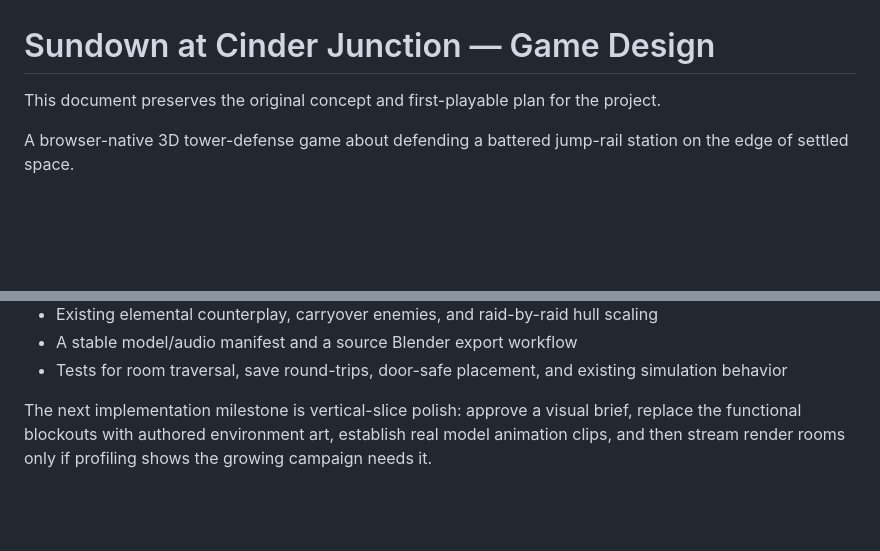
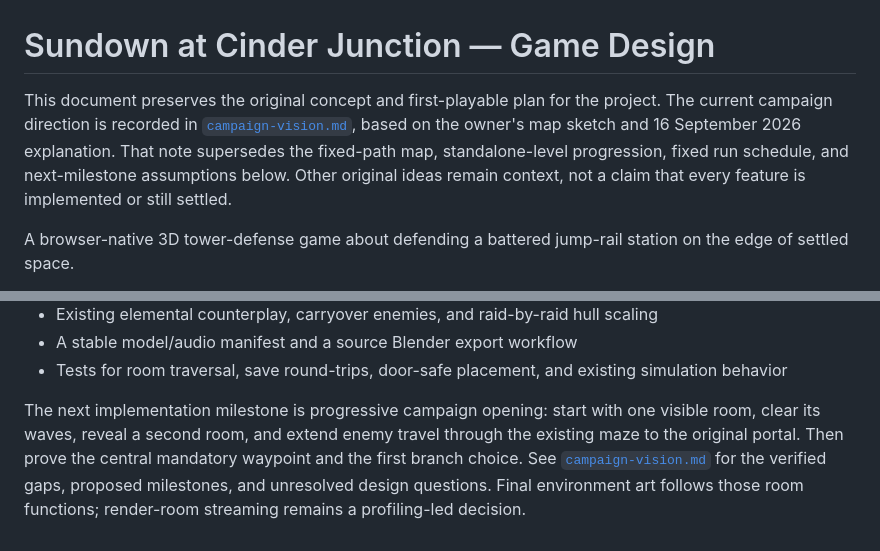
Before and after one commit to FSopelsa/Sundown-at-Cinder-Junction, a Markdown page: docs/game-design.md, 2 parts joined by grey strips. Drawn GitHub-style; blank space fills up the shorter version.

Commit message:
Align game design documents with updated campaign vision and implementation milestones
Signed-off-by: FSopelsa <felix.sopelsa@gmail.com>

```diff
--- a/docs/game-design.md
+++ b/docs/game-design.md
@@ -1,7 +1,12 @@
 # Sundown at Cinder Junction — Game Design
 
 This document preserves the original concept and first-playable plan for the
-project.
+project. The current campaign direction is recorded in
+[`campaign-vision.md`](campaign-vision.md), based on the owner's map sketch and
+16 September 2026 explanation. That note supersedes the fixed-path map,
+standalone-level progression, fixed run schedule, and next-milestone assumptions
+below. Other original ideas remain context, not a claim that every feature is
+implemented or still settled.
 
 A browser-native 3D tower-defense game about defending a battered jump-rail station on the edge of settled space.
 
@@ -253,7 +258,10 @@ The first 3D milestone now includes:
 - Tests for room traversal, save round-trips, door-safe placement, and existing
   simulation behavior
 
-The next implementation milestone is vertical-slice polish: approve a visual
-brief, replace the functional blockouts with authored environment art, establish
-real model animation clips, and then stream render rooms only if profiling shows
-the growing campaign needs it.
+The next implementation milestone is progressive campaign opening: start with
+one visible room, clear its waves, reveal a second room, and extend enemy travel
+through the existing maze to the original portal. Then prove the central
+mandatory waypoint and the first branch choice. See
+[`campaign-vision.md`](campaign-vision.md) for the verified gaps, proposed
+milestones, and unresolved design questions. Final environment art follows
+those room functions; render-room streaming remains a profiling-led decision.
```
Also changed, not shown: docs/campaign-vision.md (added, +317 -0 lines).
